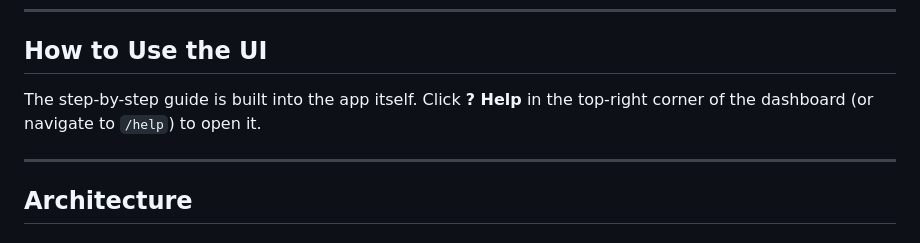
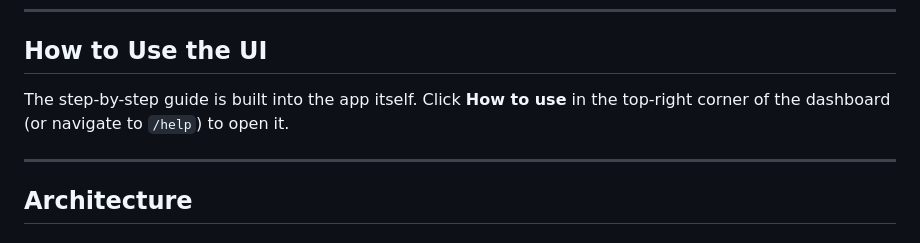
Before and after one commit to RoBorregos/home-pipelines, a Markdown page: vision/object_detector/readme.md, the part around the change. GitHub-like rendering.

Commit message:
change name

```diff
--- a/vision/object_detector/readme.md
+++ b/vision/object_detector/readme.md
@@ -9,7 +9,7 @@ It replaces a manual Jupyter notebook workflow with a persistent HTTP service th
 
 ## How to Use the UI
 
-The step-by-step guide is built into the app itself. Click **? Help** in the top-right corner of the dashboard (or navigate to `/help`) to open it.
+The step-by-step guide is built into the app itself. Click **How to use** in the top-right corner of the dashboard (or navigate to `/help`) to open it.
 
 ---
 
```
